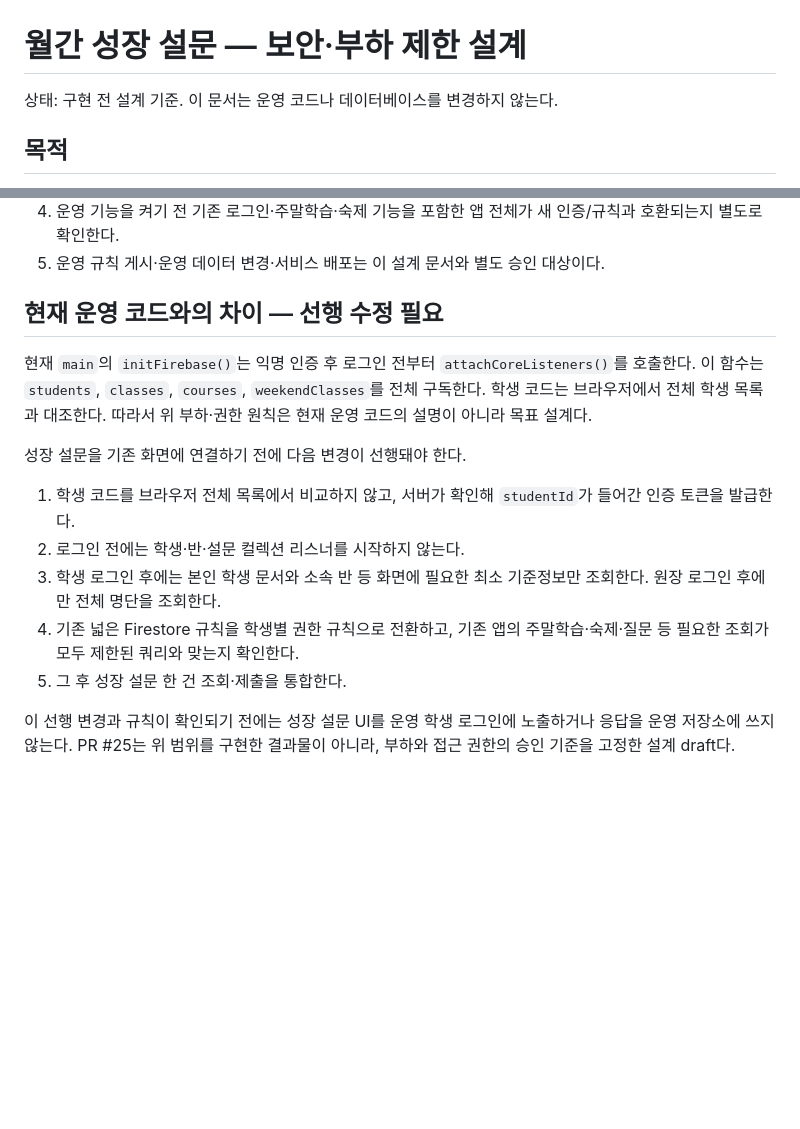
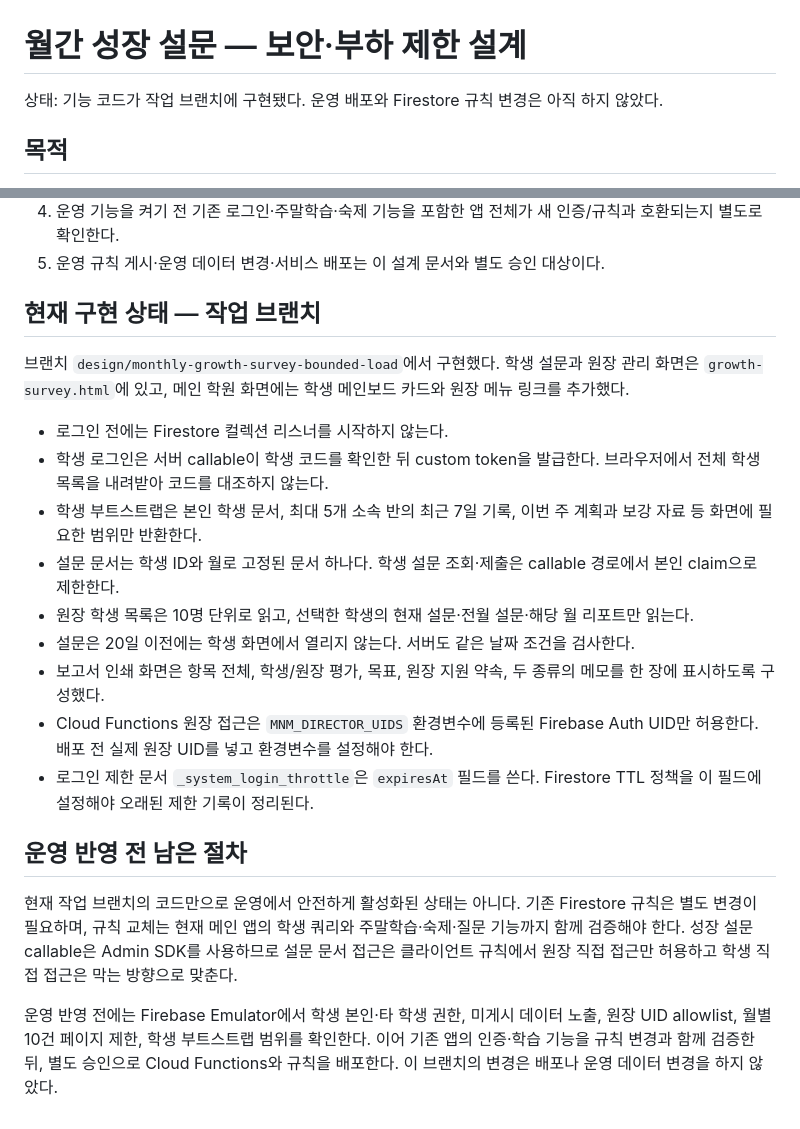
Before and after one commit to mathmaster0824/mnm-academy, a Markdown page: docs/MONTHLY_GROWTH_SURVEY_DESIGN.md, 2 parts joined by grey strips. Drawn GitHub-style; blank space fills up the shorter version.

Commit message:
Document growth survey implementation and rollout gates

```diff
--- a/docs/MONTHLY_GROWTH_SURVEY_DESIGN.md
+++ b/docs/MONTHLY_GROWTH_SURVEY_DESIGN.md
@@ -1,6 +1,6 @@
 # 월간 성장 설문 — 보안·부하 제한 설계
 
-상태: 구현 전 설계 기준. 이 문서는 운영 코드나 데이터베이스를 변경하지 않는다.
+상태: 기능 코드가 작업 브랜치에 구현됐다. 운영 배포와 Firestore 규칙 변경은 아직 하지 않았다.
 
 ## 목적
 
@@ -82,16 +82,22 @@
 5. 운영 규칙 게시·운영 데이터 변경·서비스 배포는 이 설계 문서와 별도 승인 대상이다.
 
 
-## 현재 운영 코드와의 차이 — 선행 수정 필요
+## 현재 구현 상태 — 작업 브랜치
 
-현재 `main`의 `initFirebase()`는 익명 인증 후 로그인 전부터 `attachCoreListeners()`를 호출한다. 이 함수는 `students`, `classes`, `courses`, `weekendClasses`를 전체 구독한다. 학생 코드는 브라우저에서 전체 학생 목록과 대조한다. 따라서 위 부하·권한 원칙은 현재 운영 코드의 설명이 아니라 목표 설계다.
+브랜치 `design/monthly-growth-survey-bounded-load`에서 구현했다. 학생 설문과 원장 관리 화면은 `growth-survey.html`에 있고, 메인 학원 화면에는 학생 메인보드 카드와 원장 메뉴 링크를 추가했다.
 
-성장 설문을 기존 화면에 연결하기 전에 다음 변경이 선행돼야 한다.
+- 로그인 전에는 Firestore 컬렉션 리스너를 시작하지 않는다.
+- 학생 로그인은 서버 callable이 학생 코드를 확인한 뒤 custom token을 발급한다. 브라우저에서 전체 학생 목록을 내려받아 코드를 대조하지 않는다.
+- 학생 부트스트랩은 본인 학생 문서, 최대 5개 소속 반의 최근 7일 기록, 이번 주 계획과 보강 자료 등 화면에 필요한 범위만 반환한다.
+- 설문 문서는 학생 ID와 월로 고정된 문서 하나다. 학생 설문 조회·제출은 callable 경로에서 본인 claim으로 제한한다.
+- 원장 학생 목록은 10명 단위로 읽고, 선택한 학생의 현재 설문·전월 설문·해당 월 리포트만 읽는다.
+- 설문은 20일 이전에는 학생 화면에서 열리지 않는다. 서버도 같은 날짜 조건을 검사한다.
+- 보고서 인쇄 화면은 항목 전체, 학생/원장 평가, 목표, 원장 지원 약속, 두 종류의 메모를 한 장에 표시하도록 구성했다.
+- Cloud Functions 원장 접근은 `MNM_DIRECTOR_UIDS` 환경변수에 등록된 Firebase Auth UID만 허용한다. 배포 전 실제 원장 UID를 넣고 환경변수를 설정해야 한다.
+- 로그인 제한 문서 `_system_login_throttle`은 `expiresAt` 필드를 쓴다. Firestore TTL 정책을 이 필드에 설정해야 오래된 제한 기록이 정리된다.
 
-1. 학생 코드를 브라우저 전체 목록에서 비교하지 않고, 서버가 확인해 `studentId`가 들어간 인증 토큰을 발급한다.
-2. 로그인 전에는 학생·반·설문 컬렉션 리스너를 시작하지 않는다.
-3. 학생 로그인 후에는 본인 학생 문서와 소속 반 등 화면에 필요한 최소 기준정보만 조회한다. 원장 로그인 후에만 전체 명단을 조회한다.
-4. 기존 넓은 Firestore 규칙을 학생별 권한 규칙으로 전환하고, 기존 앱의 주말학습·숙제·질문 등 필요한 조회가 모두 제한된 쿼리와 맞는지 확인한다.
-5. 그 후 성장 설문 한 건 조회·제출을 통합한다.
+## 운영 반영 전 남은 절차
 
-이 선행 변경과 규칙이 확인되기 전에는 성장 설문 UI를 운영 학생 로그인에 노출하거나 응답을 운영 저장소에 쓰지 않는다. PR #25는 위 범위를 구현한 결과물이 아니라, 부하와 접근 권한의 승인 기준을 고정한 설계 draft다.
+현재 작업 브랜치의 코드만으로 운영에서 안전하게 활성화된 상태는 아니다. 기존 Firestore 규칙은 별도 변경이 필요하며, 규칙 교체는 현재 메인 앱의 학생 쿼리와 주말학습·숙제·질문 기능까지 함께 검증해야 한다. 성장 설문 callable은 Admin SDK를 사용하므로 설문 문서 접근은 클라이언트 규칙에서 원장 직접 접근만 허용하고 학생 직접 접근은 막는 방향으로 맞춘다.
+
+운영 반영 전에는 Firebase Emulator에서 학생 본인·타 학생 권한, 미게시 데이터 노출, 원장 UID allowlist, 월별 10건 페이지 제한, 학생 부트스트랩 범위를 확인한다. 이어 기존 앱의 인증·학습 기능을 규칙 변경과 함께 검증한 뒤, 별도 승인으로 Cloud Functions와 규칙을 배포한다. 이 브랜치의 변경은 배포나 운영 데이터 변경을 하지 않았다.
```
